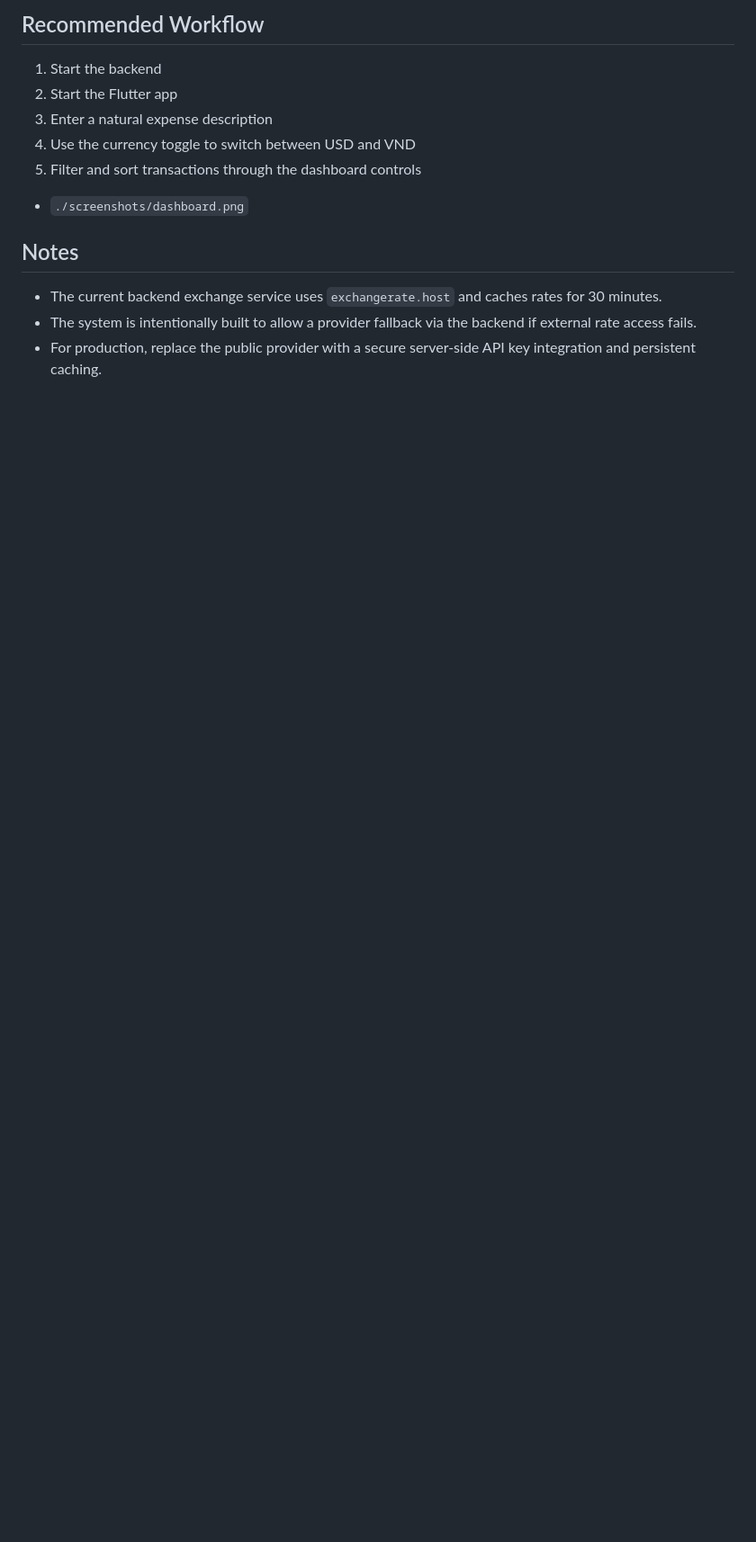
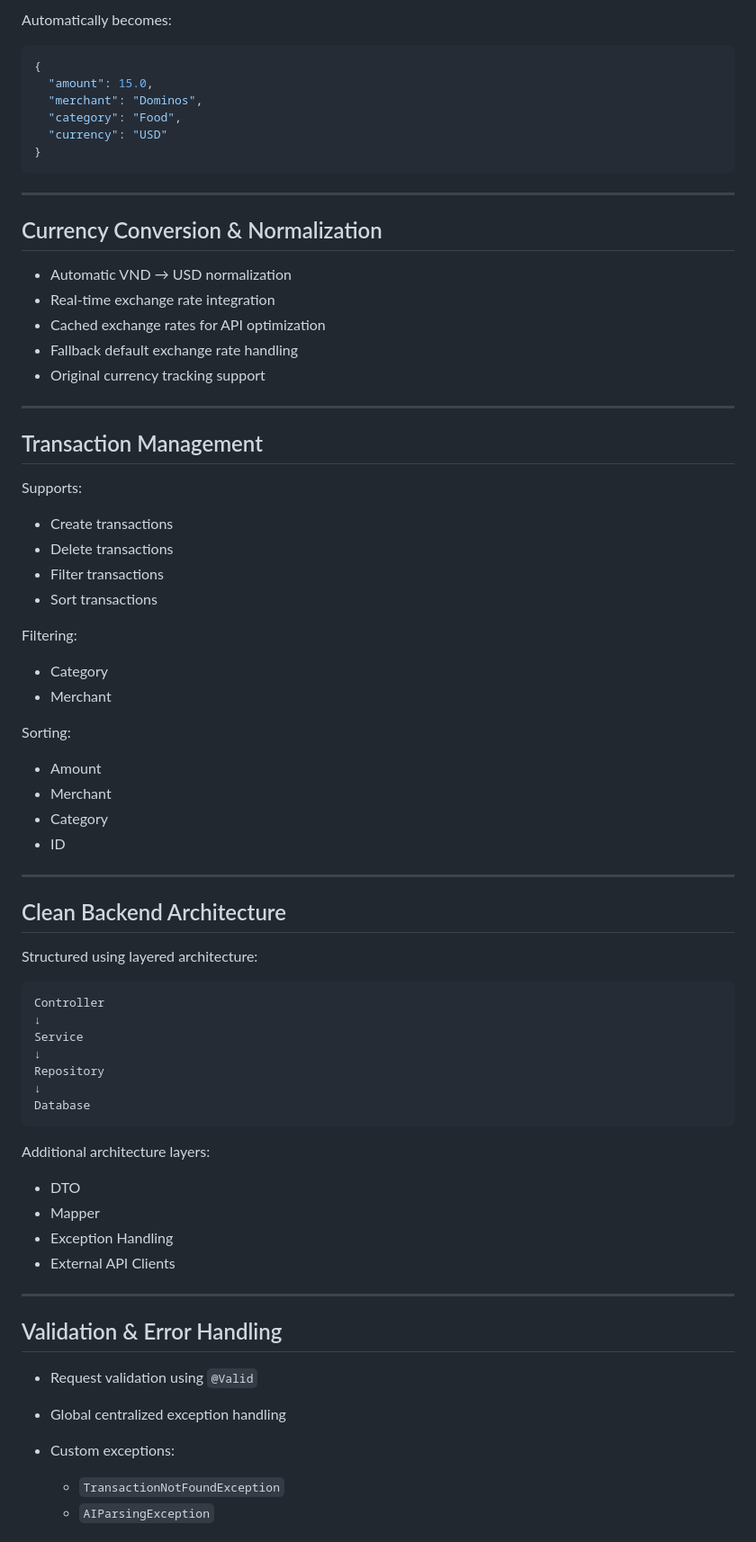
Before and after one commit to LIONH456/SmartSpendCopilot, a Markdown page: README.md, the part around one of its changes. Shown at 90% size. GitHub-like rendering; blank space fills up the shorter version.

````diff
--- a/README.md
+++ b/README.md
@@ -98,15 +43,79 @@ SmartSpend AI removes the friction of manual budget tracking by:
 
-## Recommended Workflow
-1. Start the backend
-2. Start the Flutter app
-3. Enter a natural expense description
-4. Use the currency toggle to switch between USD and VND
-5. Filter and sort transactions through the dashboard controls
+Automatically becomes:
 
+```json
+{
+  "amount": 15.0,
+  "merchant": "Dominos",
+  "category": "Food",
+  "currency": "USD"
+}
+```
 
-- `./screenshots/dashboard.png`
+---
 
-## Notes
-- The current backend exchange service uses `exchangerate.host` and caches rates for 30 minutes.
-- The system is intentionally built to allow a provider fallback via the backend if external rate access fails.
-- For production, replace the public provider with a secure server-side API key integration and persistent caching.
+## Currency Conversion & Normalization
+
+* Automatic VND → USD normalization
+* Real-time exchange rate integration
+* Cached exchange rates for API optimization
+* Fallback default exchange rate handling
+* Original currency tracking support
+
+---
+
+## Transaction Management
+
+Supports:
+
+* Create transactions
+* Delete transactions
+* Filter transactions
+* Sort transactions
+
+Filtering:
+
+* Category
+* Merchant
+
+Sorting:
+
+* Amount
+* Merchant
+* Category
+* ID
+
+---
+
+## Clean Backend Architecture
+
+Structured using layered architecture:
+
+```text
+Controller
+↓
+Service
+↓
+Repository
+↓
+Database
+```
+
+Additional architecture layers:
+
+* DTO
+* Mapper
+* Exception Handling
+* External API Clients
+
+---
+
+## Validation & Error Handling
+
+* Request validation using `@Valid`
+* Global centralized exception handling
+* Custom exceptions:
+
+  * `TransactionNotFoundException`
+  * `AIParsingException`
+
````
Also changed, not shown: other parts of README.md (+299 -81 lines).
